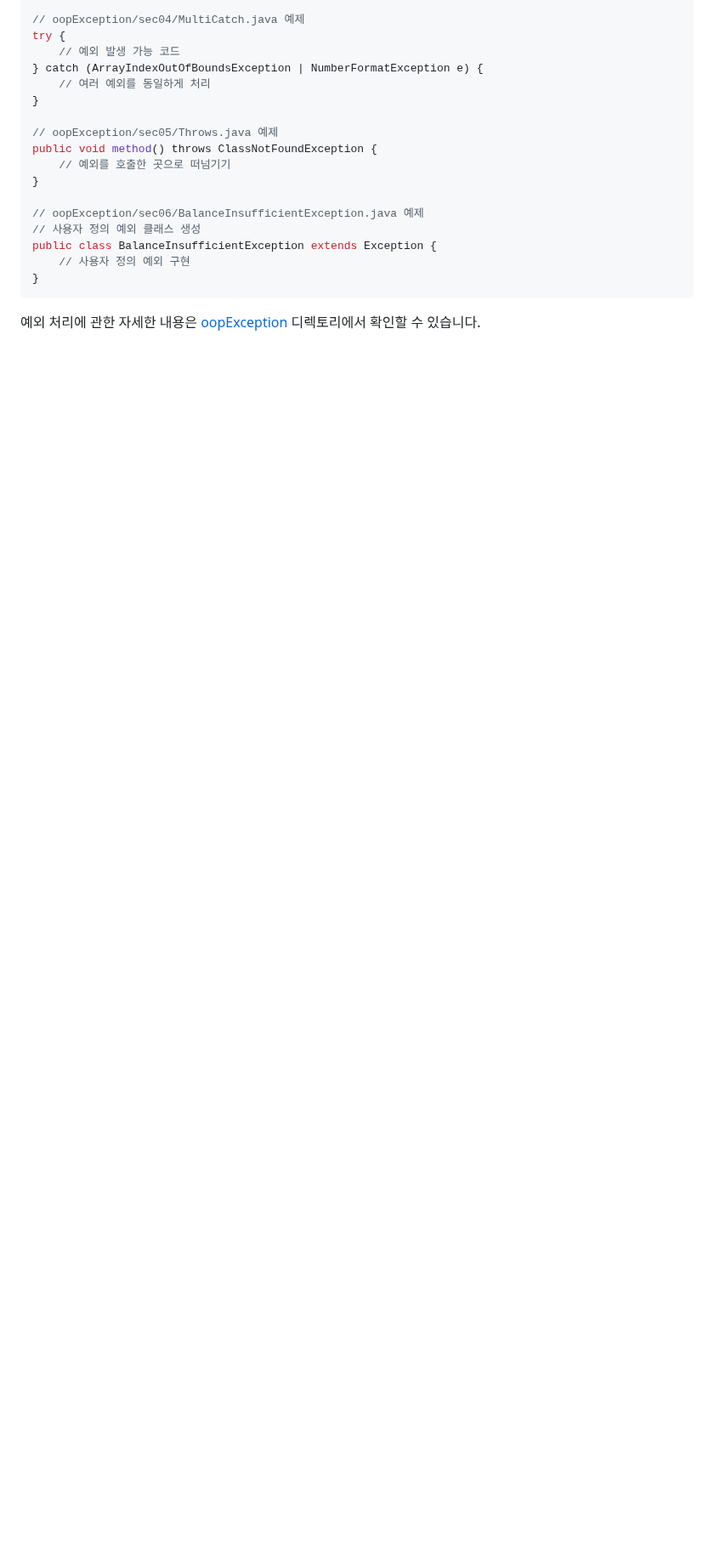
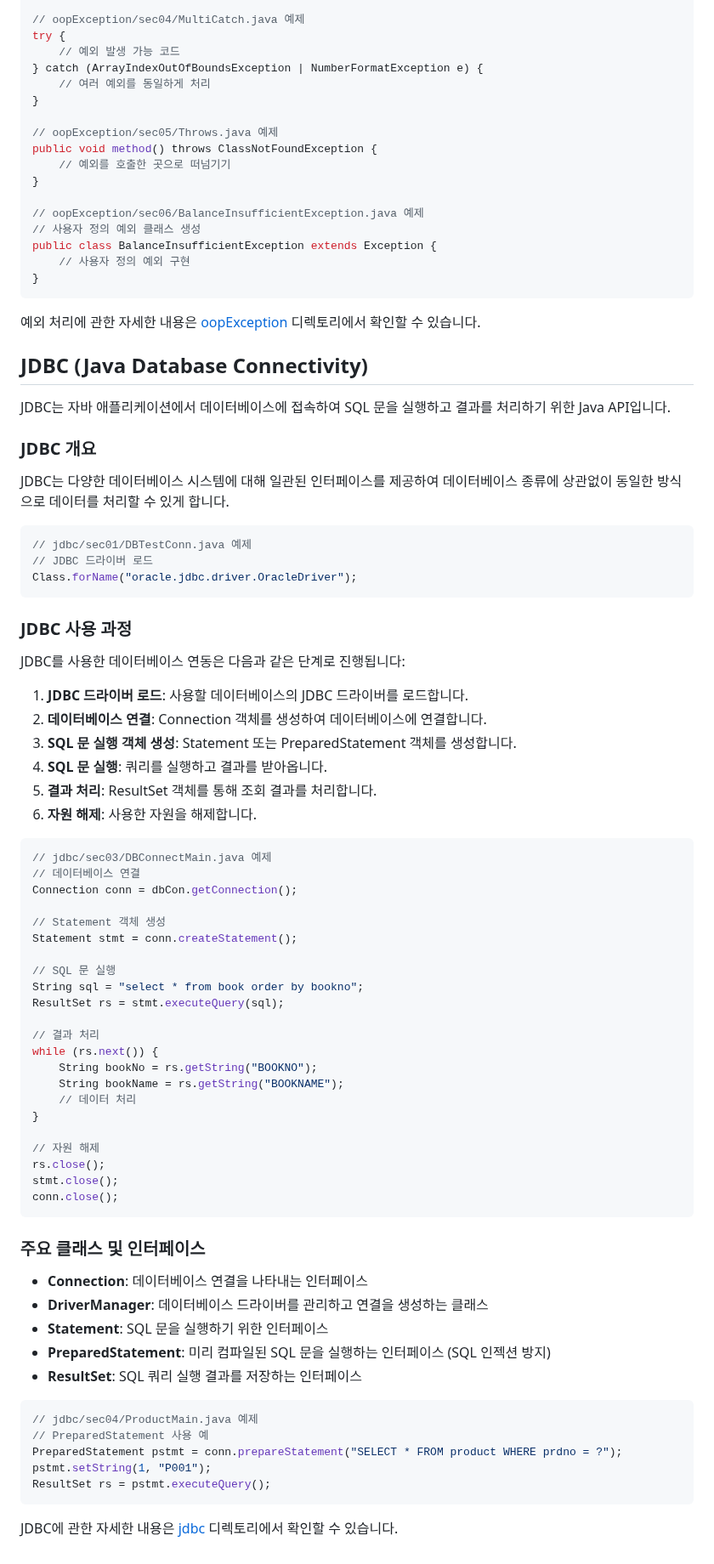
Before and after one commit to j4drgn/TIL, a Markdown page: TECH/Java/README.md, the part around one of its changes. Shown at 85% size. Drawn GitHub-style; blank space fills up the shorter version.

Commit message:
[Java] README.md 업데이트 - JDBC 내용 추가

````diff
--- a/TECH/Java/README.md
+++ b/TECH/Java/README.md
@@ -529,3 +533,71 @@ public class BalanceInsufficientException extends Exception {
 ```
 
 예외 처리에 관한 자세한 내용은 [oopException](./oopException) 디렉토리에서 확인할 수 있습니다.
+
+## JDBC (Java Database Connectivity)
+
+JDBC는 자바 애플리케이션에서 데이터베이스에 접속하여 SQL 문을 실행하고 결과를 처리하기 위한 Java API입니다.
+
+### JDBC 개요
+
+JDBC는 다양한 데이터베이스 시스템에 대해 일관된 인터페이스를 제공하여 데이터베이스 종류에 상관없이 동일한 방식으로 데이터를 처리할 수 있게 합니다.
+
+```java
+// jdbc/sec01/DBTestConn.java 예제
+// JDBC 드라이버 로드
+Class.forName("oracle.jdbc.driver.OracleDriver");
+```
+
+### JDBC 사용 과정
+
+JDBC를 사용한 데이터베이스 연동은 다음과 같은 단계로 진행됩니다:
+
+1. **JDBC 드라이버 로드**: 사용할 데이터베이스의 JDBC 드라이버를 로드합니다.
+2. **데이터베이스 연결**: Connection 객체를 생성하여 데이터베이스에 연결합니다.
+3. **SQL 문 실행 객체 생성**: Statement 또는 PreparedStatement 객체를 생성합니다.
+4. **SQL 문 실행**: 쿼리를 실행하고 결과를 받아옵니다.
+5. **결과 처리**: ResultSet 객체를 통해 조회 결과를 처리합니다.
+6. **자원 해제**: 사용한 자원을 해제합니다.
+
+```java
+// jdbc/sec03/DBConnectMain.java 예제
+// 데이터베이스 연결
+Connection conn = dbCon.getConnection();
+
+// Statement 객체 생성
+Statement stmt = conn.createStatement();
+
+// SQL 문 실행
+String sql = "select * from book order by bookno";
+ResultSet rs = stmt.executeQuery(sql);
+
+// 결과 처리
+while (rs.next()) {
+    String bookNo = rs.getString("BOOKNO");
+    String bookName = rs.getString("BOOKNAME");
+    // 데이터 처리
+}
+
+// 자원 해제
+rs.close();
+stmt.close();
+conn.close();
+```
+
+### 주요 클래스 및 인터페이스
+
+- **Connection**: 데이터베이스 연결을 나타내는 인터페이스
+- **DriverManager**: 데이터베이스 드라이버를 관리하고 연결을 생성하는 클래스
+- **Statement**: SQL 문을 실행하기 위한 인터페이스
+- **PreparedStatement**: 미리 컴파일된 SQL 문을 실행하는 인터페이스 (SQL 인젝션 방지)
+- **ResultSet**: SQL 쿼리 실행 결과를 저장하는 인터페이스
+
+```java
+// jdbc/sec04/ProductMain.java 예제
+// PreparedStatement 사용 예
+PreparedStatement pstmt = conn.prepareStatement("SELECT * FROM product WHERE prdno = ?");
+pstmt.setString(1, "P001");
+ResultSet rs = pstmt.executeQuery();
+```
+
+JDBC에 관한 자세한 내용은 [jdbc](./jdbc) 디렉토리에서 확인할 수 있습니다.
````
Also changed, not shown: other parts of TECH/Java/README.md (+4 -0 lines).
